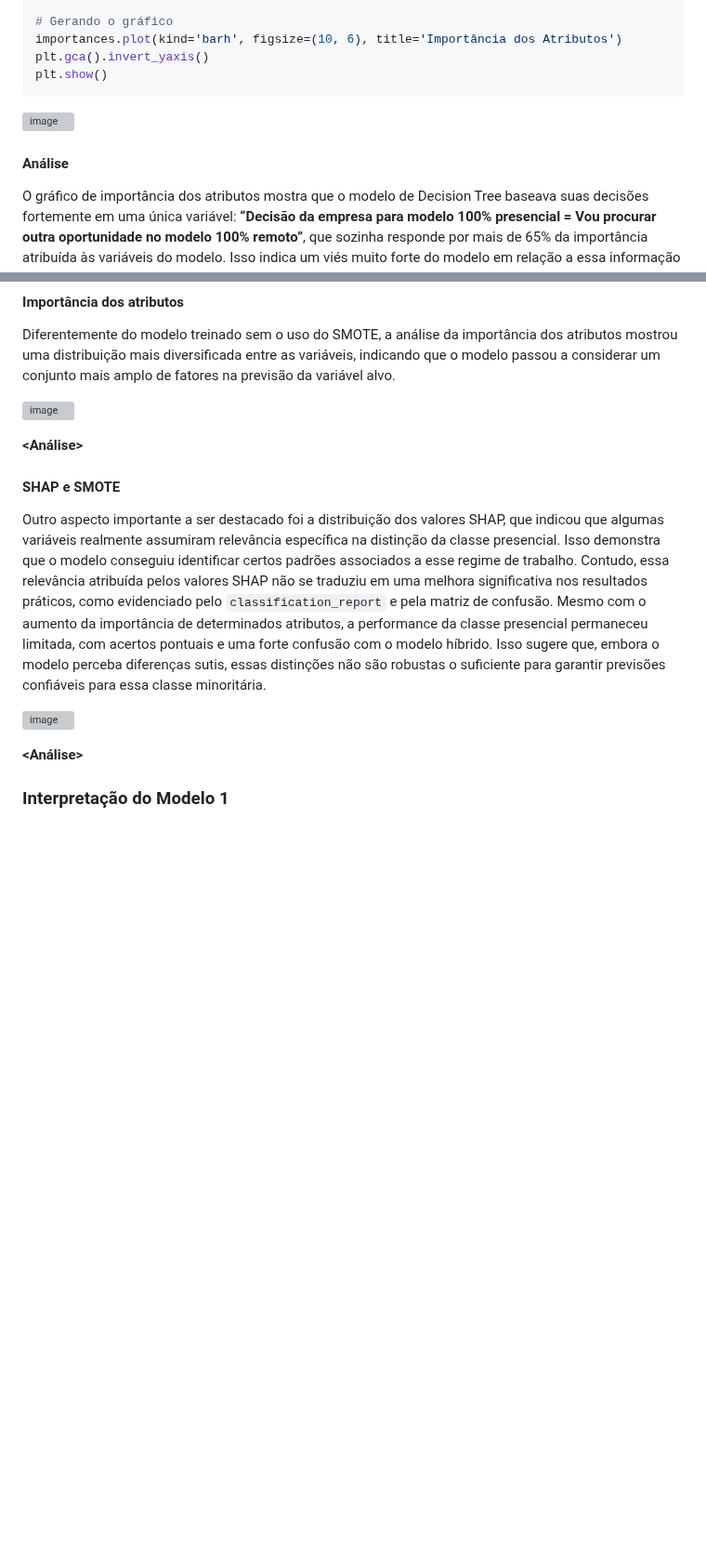
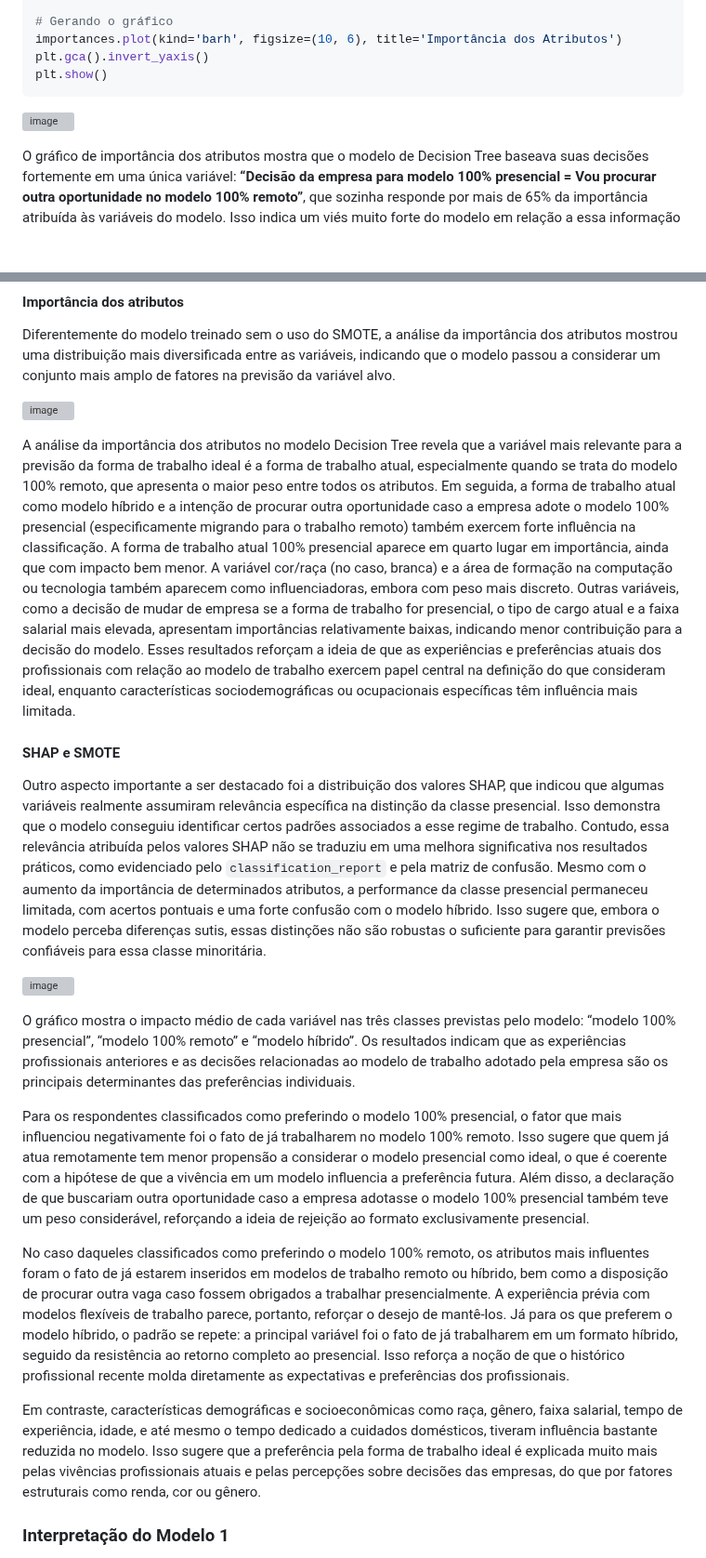
Before and after one commit to mdjunior-afk/Projeto-Regime-de-Trabalho, a Markdown page: docs/report.md, 2 parts joined by grey strips. Shown at 93% size. Drawn GitHub-style; blank space fills up the shorter version; grey boxes are pictures that could not be loaded.

Commit message:
feat(report): analise dos resultados com smote do modelo 1 #72

````diff
--- a/docs/report.md
+++ b/docs/report.md
@@ -1097,7 +1097,6 @@ plt.show()
 ```
 ![image](https://github.com/user-attachments/assets/079d0305-65c0-4295-b793-497df11f8c53)
 
-#### Análise
 O gráfico de importância dos atributos mostra que o modelo de Decision Tree baseava suas decisões fortemente em uma única variável: **“Decisão da empresa para modelo 100% presencial = Vou procurar outra oportunidade no modelo 100% remoto”**, que sozinha responde por mais de 65% da importância atribuída às variáveis do modelo. Isso indica um viés muito forte do modelo em relação a essa informação específica.
 
 A segunda variável mais relevante foi **“Forma de trabalho atual = Modelo 100% remoto”**, mas com uma importância significativamente menor (por volta de 20%). As demais variáveis — como idade, situação contratual, cargo atual, condição de PCD e estado de residência — praticamente não tiveram impacto na construção da árvore, com valores de importância muito baixos.
@@ -1181,14 +1184,20 @@ Diferentemente do modelo treinado sem o uso do SMOTE, a análise da importância
 
 ![image](https://github.com/user-attachments/assets/6f3bb8eb-f14a-4962-99ff-2fccdfc7f4fc)
 
-**<Análise>**
+A análise da importância dos atributos no modelo Decision Tree revela que a variável mais relevante para a previsão da forma de trabalho ideal é a forma de trabalho atual, especialmente quando se trata do modelo 100% remoto, que apresenta o maior peso entre todos os atributos. Em seguida, a forma de trabalho atual como modelo híbrido e a intenção de procurar outra oportunidade caso a empresa adote o modelo 100% presencial (especificamente migrando para o trabalho remoto) também exercem forte influência na classificação. A forma de trabalho atual 100% presencial aparece em quarto lugar em importância, ainda que com impacto bem menor. A variável cor/raça (no caso, branca) e a área de formação na computação ou tecnologia também aparecem como influenciadoras, embora com peso mais discreto. Outras variáveis, como a decisão de mudar de empresa se a forma de trabalho for presencial, o tipo de cargo atual e a faixa salarial mais elevada, apresentam importâncias relativamente baixas, indicando menor contribuição para a decisão do modelo. Esses resultados reforçam a ideia de que as experiências e preferências atuais dos profissionais com relação ao modelo de trabalho exercem papel central na definição do que consideram ideal, enquanto características sociodemográficas ou ocupacionais específicas têm influência mais limitada.
 
 #### SHAP e SMOTE
 Outro aspecto importante a ser destacado foi a distribuição dos valores SHAP, que indicou que algumas variáveis realmente assumiram relevância específica na distinção da classe presencial. Isso demonstra que o modelo conseguiu identificar certos padrões associados a esse regime de trabalho. Contudo, essa relevância atribuída pelos valores SHAP não se traduziu em uma melhora significativa nos resultados práticos, como evidenciado pelo `classification_report` e pela matriz de confusão. Mesmo com o aumento da importância de determinados atributos, a performance da classe presencial permaneceu limitada, com acertos pontuais e uma forte confusão com o modelo híbrido. Isso sugere que, embora o modelo perceba diferenças sutis, essas distinções não são robustas o suficiente para garantir previsões confiáveis para essa classe minoritária.
 
 ![image](https://github.com/user-attachments/assets/7e861286-be5d-4112-b7ac-0c57232685b4)
 
-**<Análise>**
+O gráfico mostra o impacto médio de cada variável nas três classes previstas pelo modelo: “modelo 100% presencial”, “modelo 100% remoto” e “modelo híbrido”. Os resultados indicam que as experiências profissionais anteriores e as decisões relacionadas ao modelo de trabalho adotado pela empresa são os principais determinantes das preferências individuais.
+
+Para os respondentes classificados como preferindo o modelo 100% presencial, o fator que mais influenciou negativamente foi o fato de já trabalharem no modelo 100% remoto. Isso sugere que quem já atua remotamente tem menor propensão a considerar o modelo presencial como ideal, o que é coerente com a hipótese de que a vivência em um modelo influencia a preferência futura. Além disso, a declaração de que buscariam outra oportunidade caso a empresa adotasse o modelo 100% presencial também teve um peso considerável, reforçando a ideia de rejeição ao formato exclusivamente presencial.
+
+No caso daqueles classificados como preferindo o modelo 100% remoto, os atributos mais influentes foram o fato de já estarem inseridos em modelos de trabalho remoto ou híbrido, bem como a disposição de procurar outra vaga caso fossem obrigados a trabalhar presencialmente. A experiência prévia com modelos flexíveis de trabalho parece, portanto, reforçar o desejo de mantê-los. Já para os que preferem o modelo híbrido, o padrão se repete: a principal variável foi o fato de já trabalharem em um formato híbrido, seguido da resistência ao retorno completo ao presencial. Isso reforça a noção de que o histórico profissional recente molda diretamente as expectativas e preferências dos profissionais.
+
+Em contraste, características demográficas e socioeconômicas como raça, gênero, faixa salarial, tempo de experiência, idade, e até mesmo o tempo dedicado a cuidados domésticos, tiveram influência bastante reduzida no modelo. Isso sugere que a preferência pela forma de trabalho ideal é explicada muito mais pelas vivências profissionais atuais e pelas percepções sobre decisões das empresas, do que por fatores estruturais como renda, cor ou gênero.
 
 ### Interpretação do Modelo 1
 
````
Also changed, not shown: other parts of docs/report.md (+5 -1 lines).
